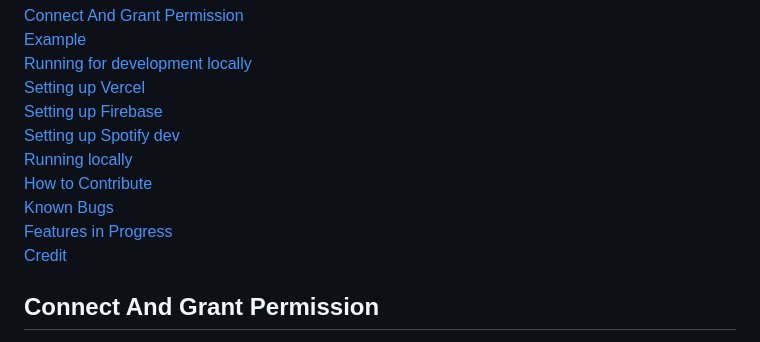
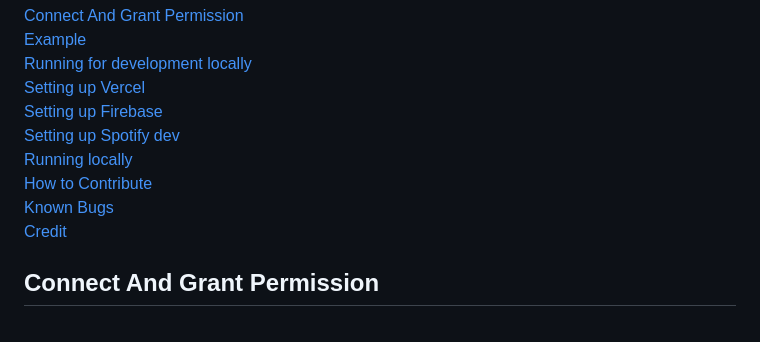
Before and after one commit to kittinan/spotify-github-profile, a Markdown page: README.md, the part around the change. GitHub-like rendering.

Commit message:
remove non-existent section on table of contents

```diff
--- a/README.md
+++ b/README.md
@@ -22,7 +22,6 @@ Please replace your old endpoint `https://spotify-github-profile.vercel.app` to
 [Running locally](#running-locally)
 [How to Contribute](#how-to-contribute)
 [Known Bugs](#known-bugs)
-[Features in Progress](#features-in-progress)
 [Credit](#credit)
 
 ## Connect And Grant Permission
```
